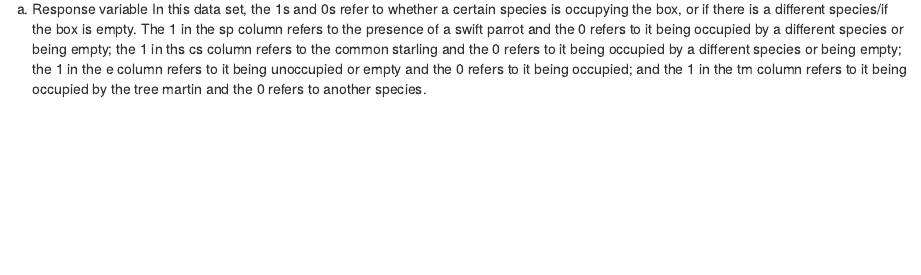
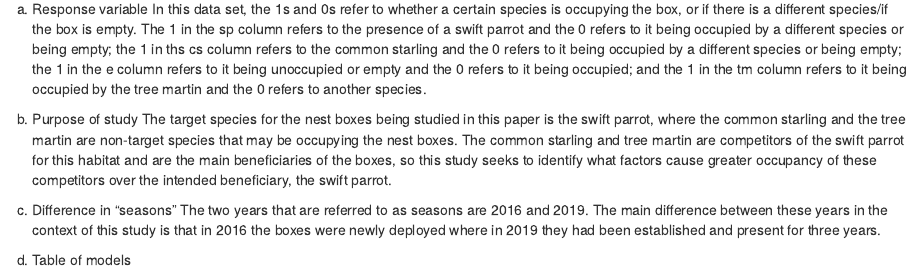
Before and after one commit to meholtam/ENVS-193DS_spring-2025_final, an R Markdown document (FinalCode.Rmd): the page in a window 1100 px wide, from 1870 px down. Rendered offline with R 4.5, knitr and Pandoc, with nearby package versions; some code elsewhere in the file could not run offline.

Commit message:
Adding information about the purpose of study and difference in seasons

```diff
--- a/FinalCode.Rmd
+++ b/FinalCode.Rmd
@@ -87,3 +87,11 @@ Problem 3: Data Analysis
 
 a) Response variable
 In this data set, the 1s and 0s refer to whether a certain species is occupying the box, or if there is a different species/if the box is empty. The 1 in the sp column refers to the presence of a swift parrot and the 0 refers to it being occupied by a different species or being empty; the 1 in ths cs column refers to the common starling and the 0 refers to it being occupied by a different species or being empty; the 1 in the e column refers to it being unoccupied or empty and the 0 refers to it being occupied; and the 1 in the tm column refers to it being occupied by the tree martin and the 0 refers to another species.
+
+b) Purpose of study
+The target species for the nest boxes being studied in this paper is the swift parrot, where the common starling and the tree martin are non-target species that may be occupying the nest boxes. The common starling and tree martin are competitors of the swift parrot for this habitat and are the main beneficiaries of the boxes, so this study seeks to identify what factors cause greater occupancy of these competitors over the intended beneficiary, the swift parrot.
+
+c) Difference in "seasons"
+The two years that are referred to as seasons are 2016 and 2019. The main difference between these years in the context of this study is that in 2016 the boxes were newly deployed where in 2019 they had been established and present for three years.
+
+d) Table of models
```
